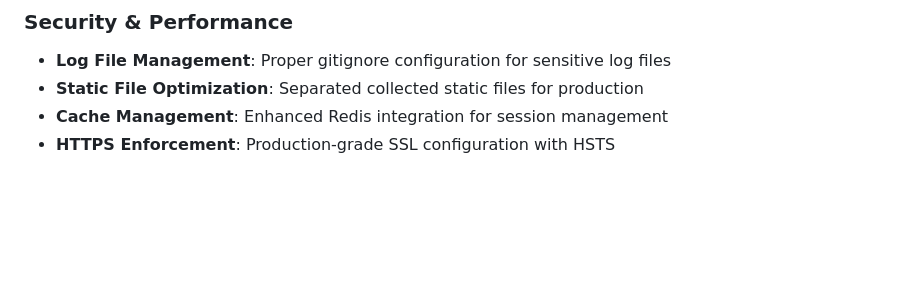
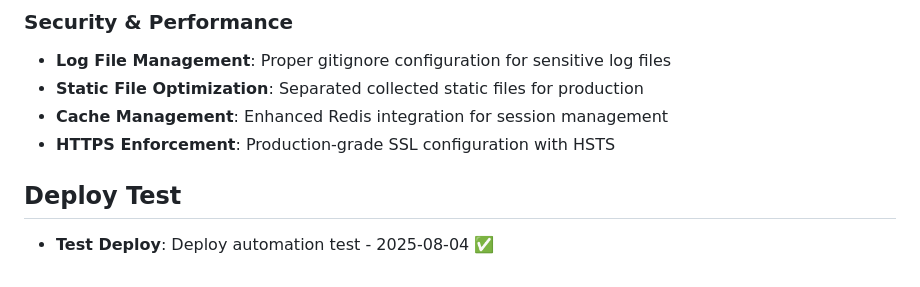
Before and after one commit to Hinoue00/ProjectLabAtualizado2, a Markdown page: CLAUDE.md, the part around the change. Drawn GitHub-style; blank space fills up the shorter version.

Commit message:
test: Adicionar seção de teste de deploy automático
🤖 Generated with [Claude Code](https://claude.ai/code)

Co-Authored-By: Claude <noreply@anthropic.com>

```diff
--- a/CLAUDE.md
+++ b/CLAUDE.md
@@ -187,3 +187,6 @@ Recent migrations added:
 - **Static File Optimization**: Separated collected static files for production
 - **Cache Management**: Enhanced Redis integration for session management
 - **HTTPS Enforcement**: Production-grade SSL configuration with HSTS
+
+## Deploy Test
+- **Test Deploy**: Deploy automation test - 2025-08-04 ✅
```
